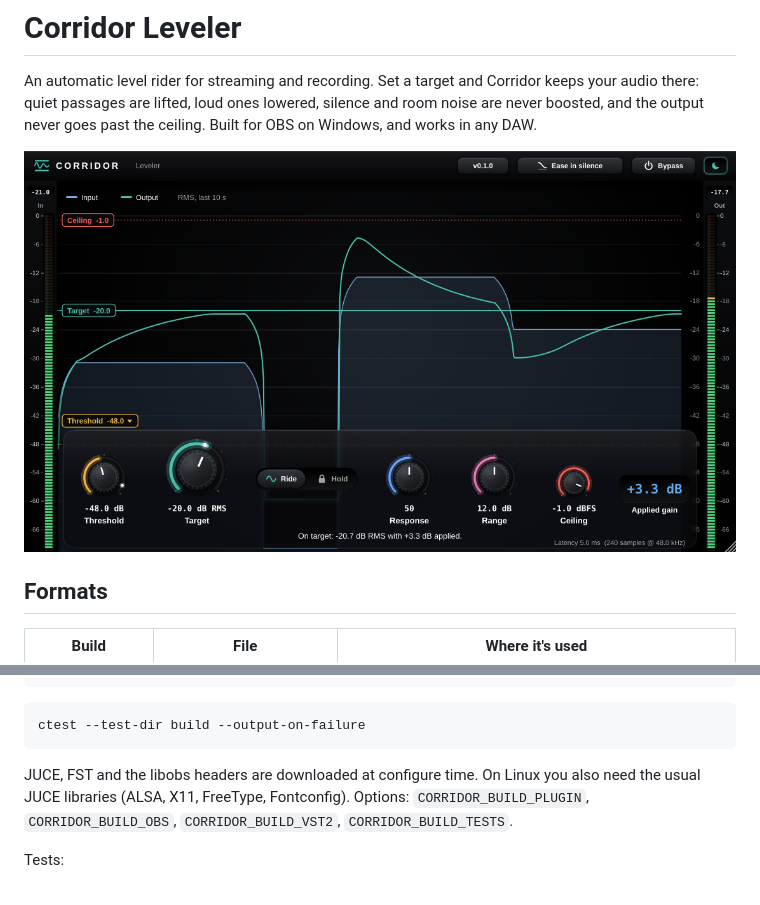
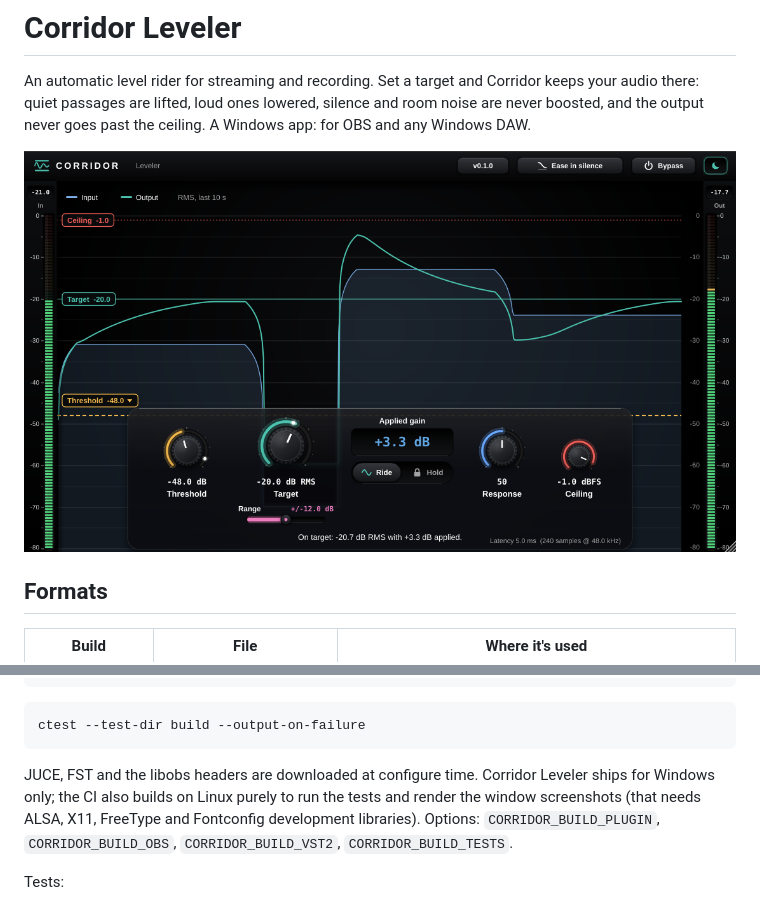
Before and after one commit to SharpTalons/Corridor-Leveler, a Markdown page: README.md, 2 parts joined by grey strips. Drawn GitHub-style; pictures changed too: docs/window-dark.png.

````diff
--- a/README.md
+++ b/README.md
@@ -2,7 +2,7 @@
 
 An automatic level rider for streaming and recording. Set a target and Corridor keeps your audio
 there: quiet passages are lifted, loud ones lowered, silence and room noise are never boosted, and
-the output never goes past the ceiling. Built for OBS on Windows, and works in any DAW.
+the output never goes past the ceiling. A Windows app: for OBS and any Windows DAW.
 
 ![Corridor Leveler window](docs/window-dark.png)
 
@@ -76,8 +76,9 @@ cmake --build build --config Release --parallel
 ctest --test-dir build --output-on-failure
 ```
 
-JUCE, FST and the libobs headers are downloaded at configure time. On Linux you also need the usual JUCE
-libraries (ALSA, X11, FreeType, Fontconfig). Options: `CORRIDOR_BUILD_PLUGIN`, `CORRIDOR_BUILD_OBS`,
+JUCE, FST and the libobs headers are downloaded at configure time. Corridor Leveler ships for Windows only;
+the CI also builds on Linux purely to run the tests and render the window screenshots (that needs ALSA, X11,
+FreeType and Fontconfig development libraries). Options: `CORRIDOR_BUILD_PLUGIN`, `CORRIDOR_BUILD_OBS`,
 `CORRIDOR_BUILD_VST2`, `CORRIDOR_BUILD_TESTS`.
 
 Tests:
````
Also changed, not shown: docs/window-light.png, docs/window-update-prompt.png, 2 other files.
